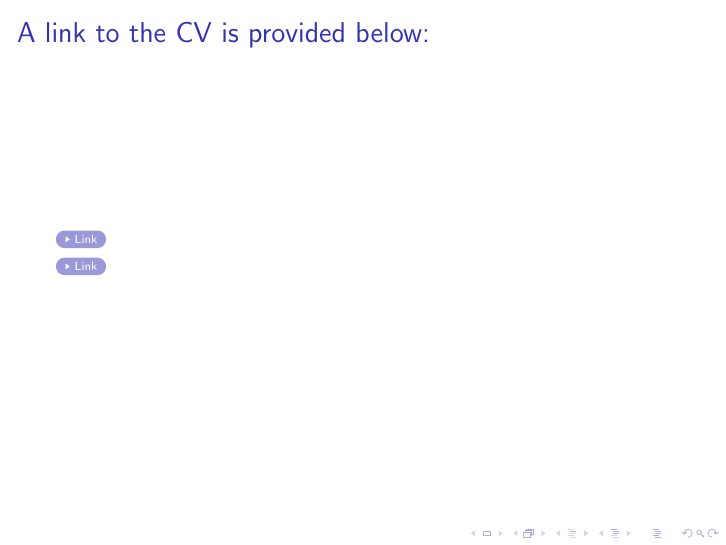
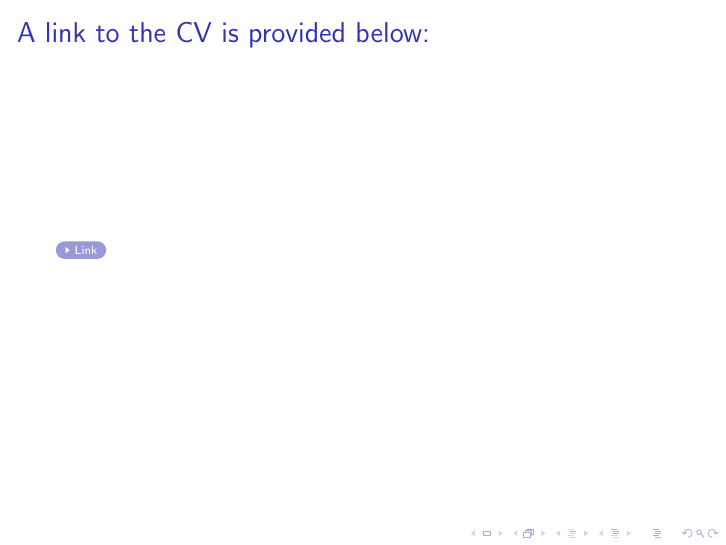
Before and after one commit to andrewker24/andrewker24.github.io, LaTeX slides (beamerpresentation.tex): page 10 of 10. Compiled offline with pdfLaTeX.

Commit message:
Updating tex file

```diff
--- a/beamerpresentation.tex
+++ b/beamerpresentation.tex
@@ -242,7 +242,7 @@
 
 \begin{frame}{A link to the CV is provided below:}
 
-\href{https://www.overleaf.com/project/636d4fd7bcff6d8a03449fde}{\beamergotobutton{Link}}
+
 
 \href{Resume_CV_.pdf}{\beamergotobutton{Link}}
 
```
